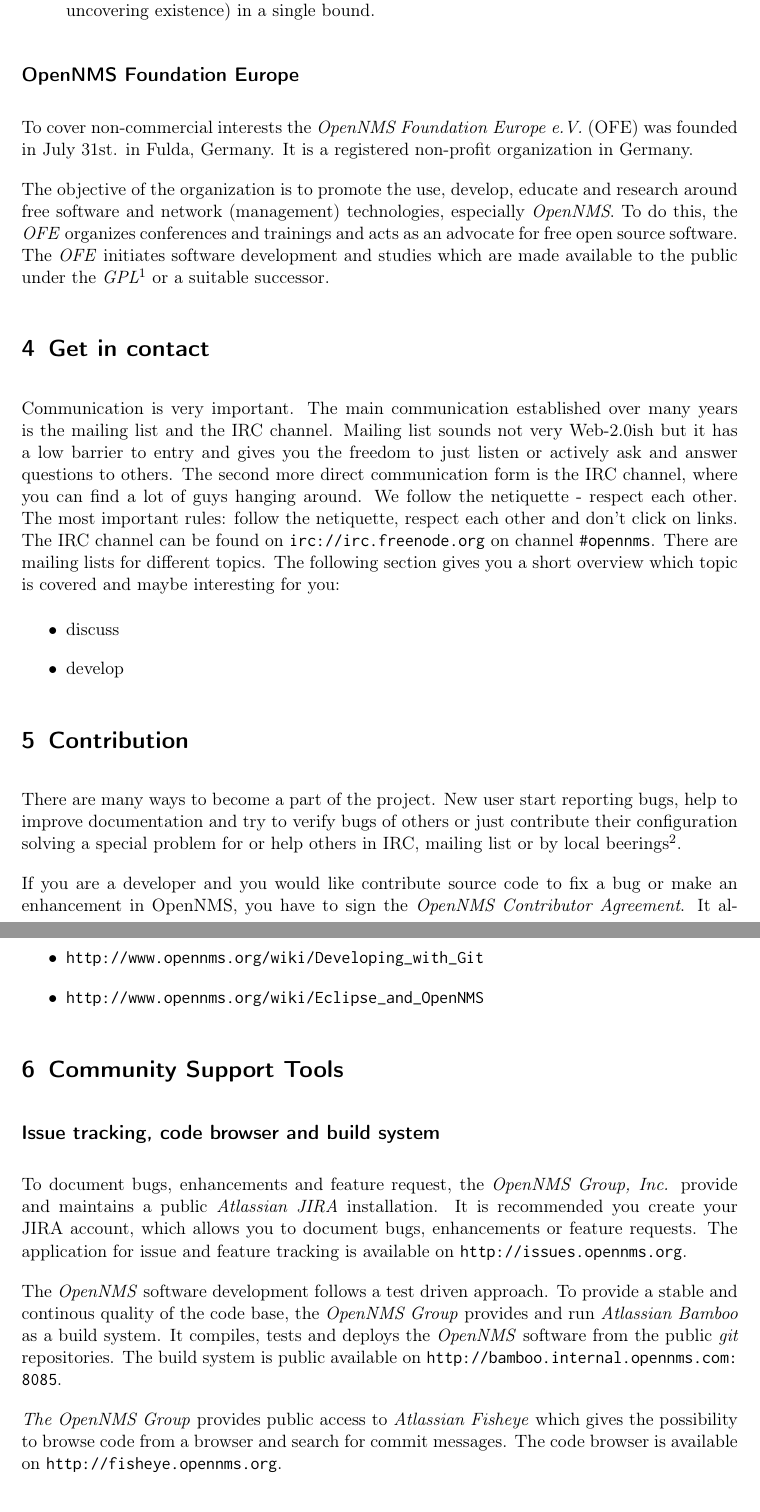
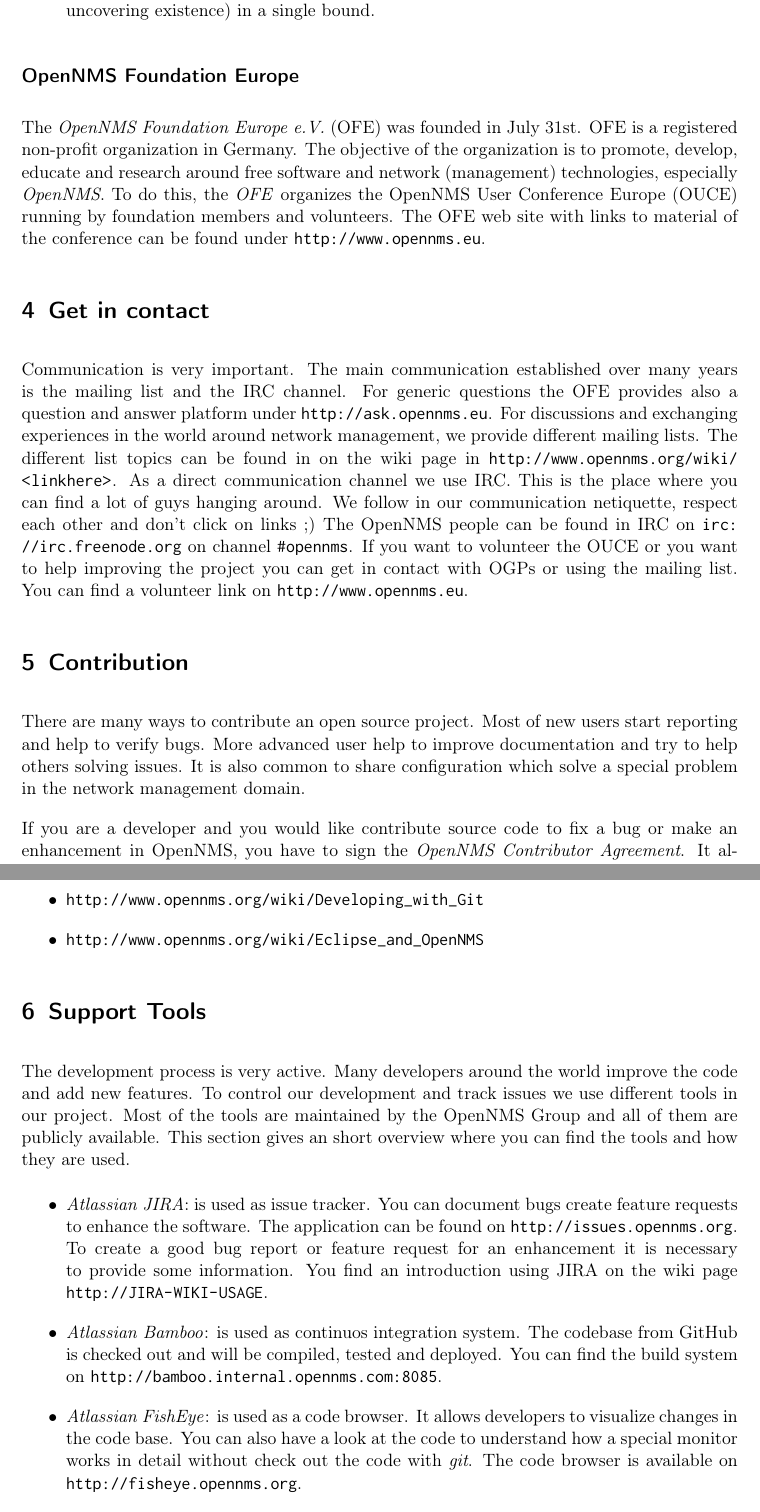
Before and after one commit to doctorcomputer/opennms-community-welcome-guide, a LaTeX document (welcome-guide.tex, which reads content/community.tex, content/contribution.tex, content/get-in-contact.tex): two parts of pages 4 and 5 of 8 before the commit and two parts of pages 4 and 5 of 7 after it, joined at a grey line, cut so that both start at the same text. The pictures show the PDF file welcome-guide.pdf that the author committed with the source.

Commit message:
... improve content

```diff
--- a/content/community.tex
+++ b/content/community.tex
@@ -17,6 +16,4 @@
 \end{quote}
 
 \subsection*{OpenNMS Foundation Europe}
-To cover non-commercial interests the \emph{OpenNMS Foundation Europe e.V.} (OFE) was founded in July 31st. in Fulda, Germany. It is a registered non-profit organization in Germany.
-
-The objective of the organization is to promote the use, develop, educate and research around free software and network (management) technologies, especially \emph{OpenNMS}. To do this, the \emph{OFE} organizes conferences and trainings and acts as an advocate for free open source software. The \emph{OFE} initiates software development and studies which are made available to the public under the \emph{GPL}\footnote{GNU General Public License: \url{http://www.gnu.org/licenses/gpl.html}} or a suitable successor.
+The \emph{OpenNMS Foundation Europe e.V.} (OFE) was founded in July 31st. OFE is a registered non-profit organization in Germany. The objective of the organization is to promote, develop, educate and research around free software and network (management) technologies, especially \emph{OpenNMS}. To do this, the \emph{OFE} organizes the OpenNMS User Conference Europe (OUCE) running by foundation members and volunteers. The OFE web site with links to material of the conference can be found under \url{http://www.opennms.eu}.
--- a/content/contribution.tex
+++ b/content/contribution.tex
@@ -1,13 +1,10 @@
 \section{Contribution}
-There are many ways to become a part of the project. New user start reporting bugs, help to improve documentation and try to verify bugs of others or just contribute their configuration solving a special problem for or help others in IRC, mailing list or by local beerings\footnote{Your funny note here}.
+There are many ways to contribute an open source project. Most of new users start reporting and help to verify bugs. More advanced user help to improve documentation and try to help others solving issues. It is also common to share configuration which solve a special problem in the network management domain.
 
 If you are a developer and you would like contribute source code to fix a bug or make an enhancement in OpenNMS, you have to sign the \emph{OpenNMS Contributor Agreement}. It allows \textit{The OpenNMS Group, Inc.} to publish your code contribution under GPLv3+. You can find the agreement at the following link \url{http://www.opennms.org/wiki/Contributor_Agreement}.
 
 \subsection*{Where can I start with the source code}
 The source code is hosted on \emph{GitHub}\footnote{\url{http://www.github.com}}.
-
-
-
 Code contributions can be merged into \emph{OpenNMS} with \emph{pull requests}. The workflow to get your source code into \emph{OpenNMS} is shown in picture \ref{fig:contrib-workflow} on page \pageref{fig:contrib-workflow}.
 \begin{figure}
 	\centering
--- a/content/get-in-contact.tex
+++ b/content/get-in-contact.tex
@@ -1,8 +1,3 @@
 \section{Get in contact}
-Communication is very important. The main communication established over many years is the mailing list and the IRC channel. Mailing list sounds not very Web-2.0ish but it has a low barrier to entry and gives you the freedom to just listen or actively ask and answer questions to others. The second more direct communication form is the IRC channel, where you can find a lot of guys hanging around. We follow the netiquette - respect each other. The most important rules: follow the netiquette, respect each other and don't click on links. The IRC channel can be found on \url{irc://irc.freenode.org} on channel \texttt{\#opennms}.
-There are mailing lists for different topics. The following section gives you a short overview which topic is covered and maybe interesting for you:
-
-\begin{itemize}
-  \item discuss
-  \item develop
-\end{itemize}
+Communication is very important. The main communication established over many years is the mailing list and the IRC channel. For generic questions the OFE provides also a question and answer platform under \url{http://ask.opennms.eu}. For discussions and exchanging experiences in the world around network management, we provide different mailing lists. The different list topics can be found in on the wiki page in \url{http://www.opennms.org/wiki/<linkhere>}.
+As a direct communication channel we use IRC. This is the place where you can find a lot of guys hanging around. We follow in our communication netiquette, respect each other and don't click on links ;) The OpenNMS people can be found in IRC on \url{irc://irc.freenode.org} on channel \texttt{\#opennms}. If you want to volunteer the OUCE or you want to help improving the project you can get in contact with OGPs or using the mailing list. You can find a volunteer link on \url{http://www.opennms.eu}.
--- a/content/support-tools.tex
+++ b/content/support-tools.tex
@@ -1,15 +1,7 @@
-\section{Community Support Tools}
-
-
-
-\subsection*{Issue tracking, code browser and build system}
-To document bugs, enhancements and feature request, the \emph{OpenNMS Group, Inc.} provide and maintains a public \emph{Atlassian JIRA} installation. It is recommended you create your JIRA account, which allows you to document bugs, enhancements or feature requests. The application for issue and feature tracking is available on \url{http://issues.opennms.org}.
-
-The \emph{OpenNMS} software development follows a test driven approach. To provide a stable and continous quality of the code base, the \emph{OpenNMS Group} provides and run \emph{Atlassian Bamboo} as a build system. It compiles, tests and deploys the \emph{OpenNMS} software from the public \emph{git} repositories. The build system is public available on \url{http://bamboo.internal.opennms.com:8085}.
-
-\emph{The OpenNMS Group} provides public access to \emph{Atlassian Fisheye} which gives the possibility to browse code from a browser and search for commit messages. The code browser is available on \url{http://fisheye.opennms.org}.
+\section{Support Tools}
+The development process is very active. Many developers around the world improve the code and add new features. To control our development and track issues we use different tools in our project. Most of the tools are maintained by the OpenNMS Group and all of them are publicly available. This section gives an short overview where you can find the tools and how they are used.
 
 \begin{itemize}
-  \item Continous integration to build, test, compile and deploy OpenNMS.
-  \item Packaging and providing infrastructure distributing pre-compiled packages for different operating systems and \emph{Linux/Unix} distributions
-  \item Issue tracking for bugs, enhancements and feature requests
+  \item \emph{Atlassian JIRA}: is used as issue tracker. You can document bugs create feature requests to enhance the software. The application can be found on \url{http://issues.opennms.org}. To create a good bug report or feature request for an enhancement it is necessary to provide some information. You find an introduction using JIRA on the wiki page \url{http://JIRA-WIKI-USAGE}.
+  \item \emph{Atlassian Bamboo}: is used as continuos integration system. The codebase from GitHub is checked out and will be compiled, tested and deployed. You can find the build system on \url{http://bamboo.internal.opennms.com:8085}.
+  \item \emph{Atlassian FishEye}: is used as a code browser. It allows developers to visualize changes in the code base. You can also have a look at the code to understand how a special monitor works in detail without check out the code with \emph{git}. The code browser is available on \url{http://fisheye.opennms.org}.
```
Also changed, not shown: content/opennms-websites.tex (deleted, +0 -3 lines), content/social-networks-blogs.tex (deleted, +0 -1 lines), content/what-is-opennms.tex (+1 -1 lines), welcome-guide.tex (+0 -2 lines), welcome-guide.pdf, content/community.tex (5 more changed lines), content/support-tools.tex (3 more changed lines).
